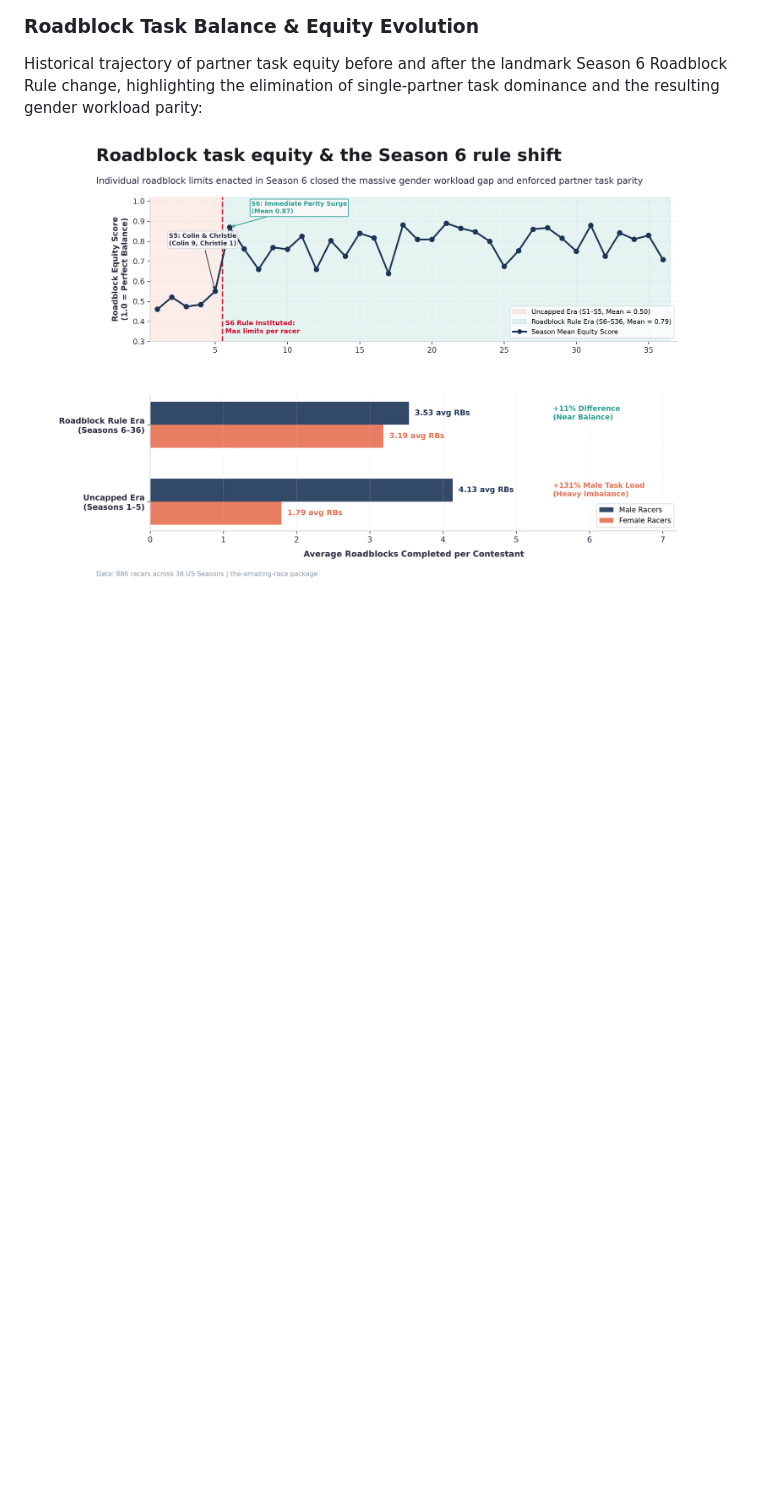
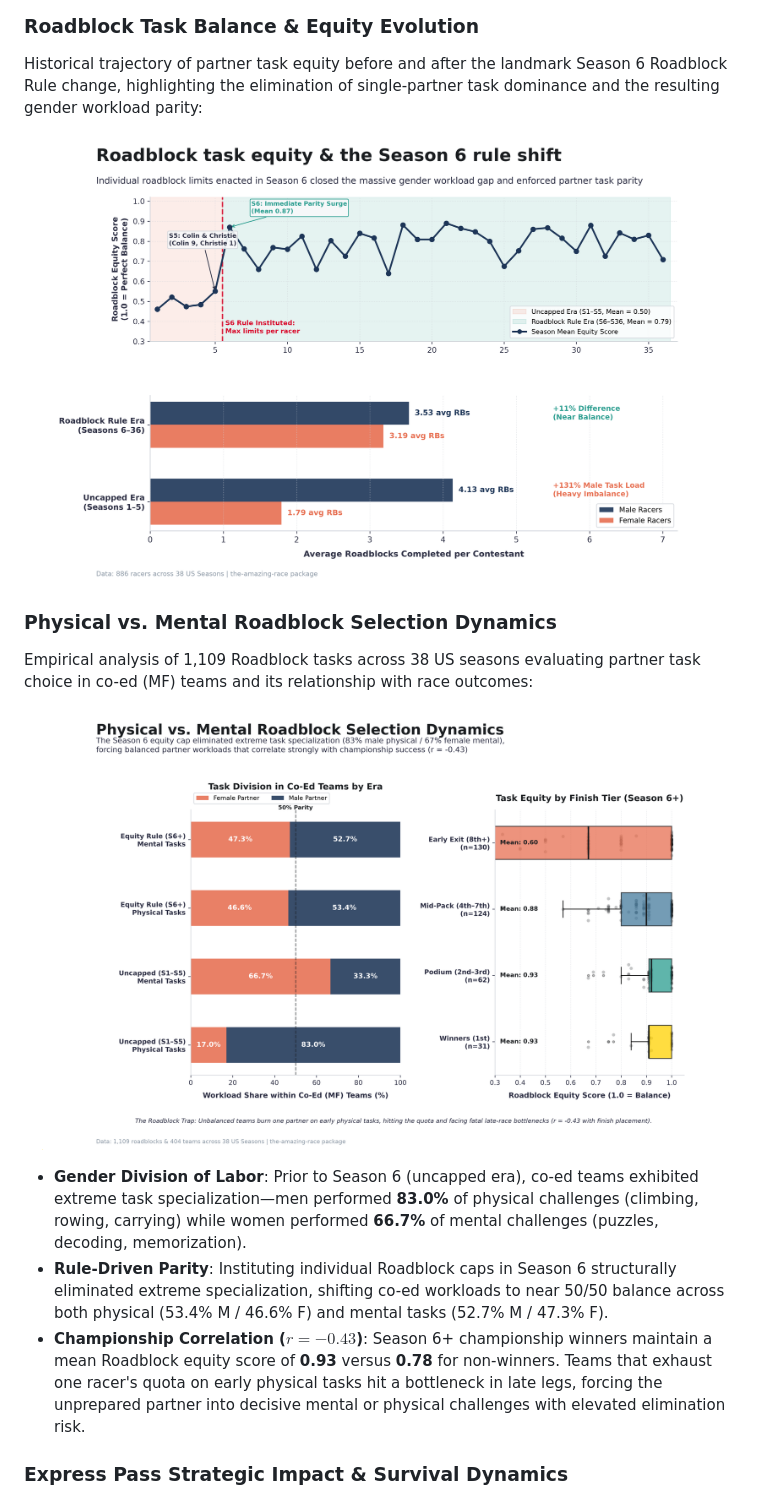
Before and after one commit to nicholaswilde/the-amazing-race, a Markdown page: README.md, the part around one of its changes. Rendered like a GitHub page; pictures changed too: dev/images/roadblock_types.png (added); blank space fills up the shorter version.

Commit message:
docs(readme): add roadblock types and express pass visual analysis

```diff
--- a/README.md
+++ b/README.md
@@ -132,3 +132,18 @@ Historical trajectory of partner task equity before and after the landmark Seaso
 <p align="center">
   <img src="dev/images/roadblock_equity.png" width="95%" alt="Roadblock Task Balance & Equity Evolution" />
 </p>
+
+### Physical vs. Mental Roadblock Selection Dynamics
+
+Empirical analysis of 1,109 Roadblock tasks across 38 US seasons evaluating partner task choice in co-ed (MF) teams and its relationship with race outcomes:
+
+<p align="center">
+  <img src="dev/images/roadblock_types.png" width="95%" alt="Physical vs. Mental Roadblock Selection Dynamics" />
+</p>
+
+- **Gender Division of Labor**: Prior to Season 6 (uncapped era), co-ed teams exhibited extreme task specialization—men performed **83.0%** of physical challenges (climbing, rowing, carrying) while women performed **66.7%** of mental challenges (puzzles, decoding, memorization).
+- **Rule-Driven Parity**: Instituting individual Roadblock caps in Season 6 structurally eliminated extreme specialization, shifting co-ed workloads to near 50/50 balance across both physical (53.4% M / 46.6% F) and mental tasks (52.7% M / 47.3% F).
+- **Championship Correlation ($r = -0.43$)**: Season 6+ championship winners maintain a mean Roadblock equity score of **0.93** versus **0.78** for non-winners. Teams that exhaust one racer's quota on early physical tasks hit a bottleneck in late legs, forcing the unprepared partner into decisive mental or physical challenges with elevated elimination risk.
+
+### Express Pass Strategic Impact & Survival Dynamics
+
```
Also changed, not shown: other parts of README.md (+9 -0 lines), dev/images/express_pass.png (added), 1 other file.
